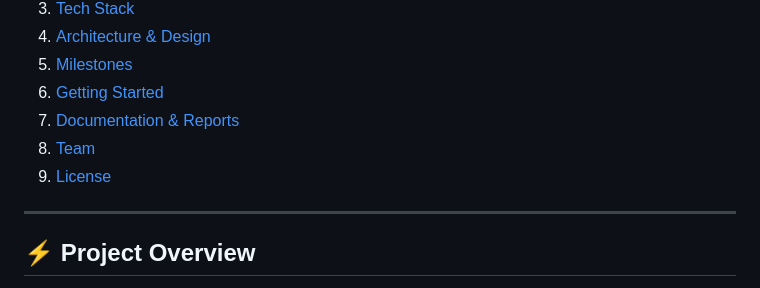
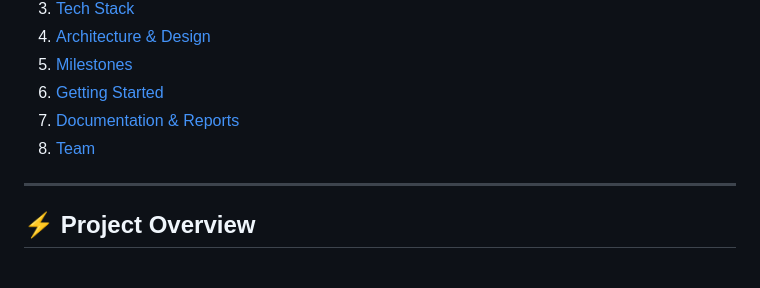
Before and after one commit to mohamed-ra-username/Medcore, a Markdown page: README.md, the part around the change. Drawn GitHub-style.

Commit message:
Remove License section from README
Removed the License section from the README.

```diff
--- a/README.md
+++ b/README.md
@@ -32,7 +32,6 @@ A final-year graduation project focused on **reducing unnecessary manual work in
 6. [Getting Started](#-getting-started)
 7. [Documentation & Reports](#-documentation--reports)
 8. [Team](#-team)
-9. [License](#-license)
 
 ---
 
```
